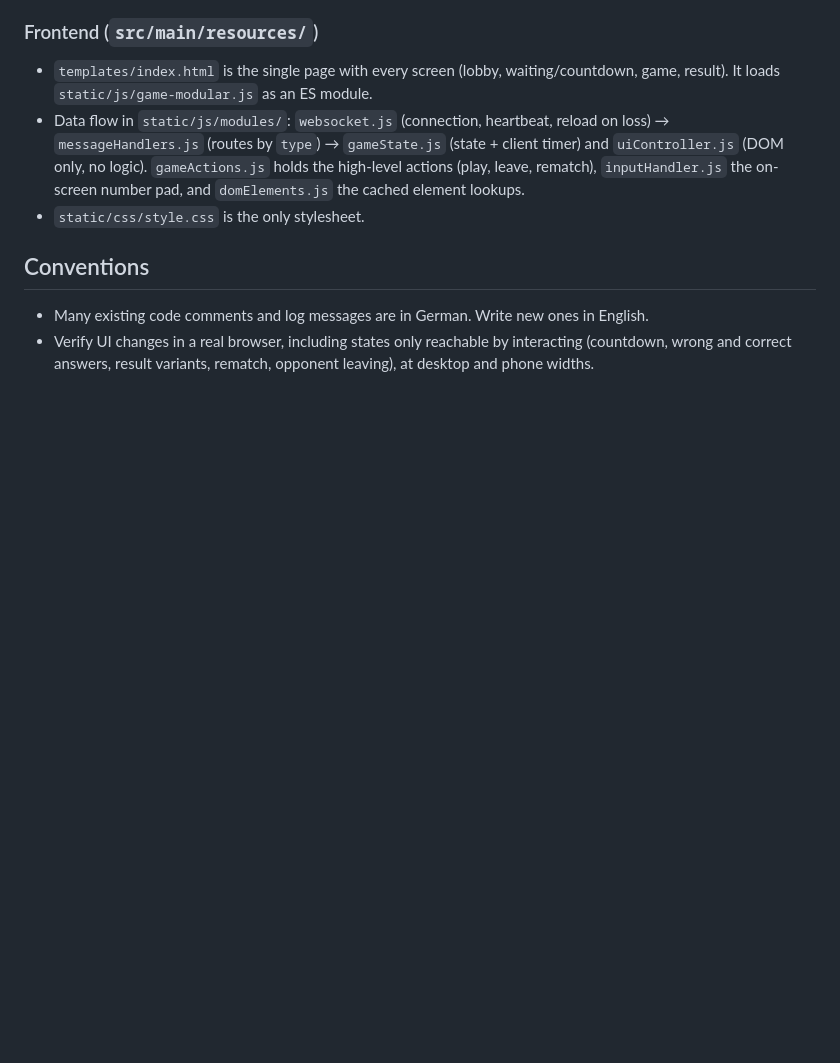
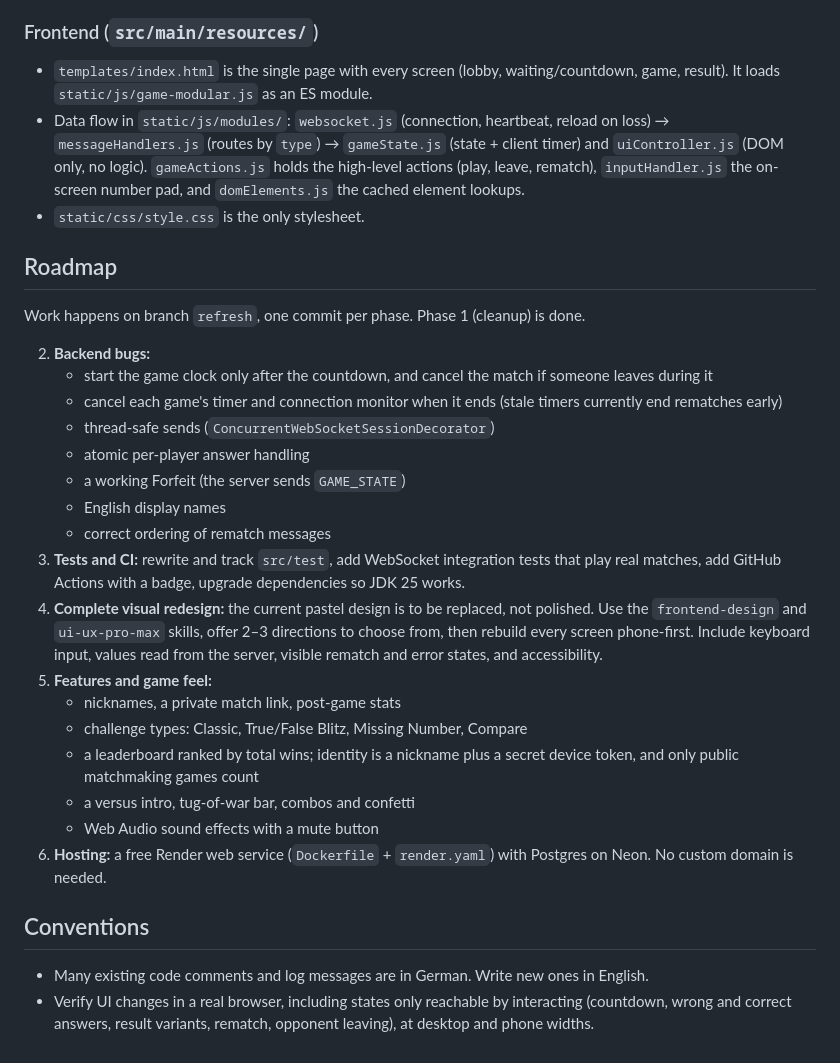
Before and after one commit to Yuneste/warduel, a Markdown page: CLAUDE.md, the part around the change. GitHub-like rendering; blank space fills up the shorter version.

Commit message:
Add refresh roadmap to CLAUDE.md
Record the agreed phases (backend fixes, tests/CI, full visual
redesign, features and game feel, Render + Neon hosting) so the
remaining work is tracked in the repo.

Co-Authored-By: Claude Opus 5.5 <noreply@anthropic.com>

```diff
--- a/CLAUDE.md
+++ b/CLAUDE.md
@@ -51,6 +51,28 @@ Use **JDK 17–21**. On JDK 23+, the Lombok version pinned by Spring Boot 3.2 fa
 - Data flow in `static/js/modules/`: `websocket.js` (connection, heartbeat, reload on loss) → `messageHandlers.js` (routes by `type`) → `gameState.js` (state + client timer) and `uiController.js` (DOM only, no logic). `gameActions.js` holds the high-level actions (play, leave, rematch), `inputHandler.js` the on-screen number pad, and `domElements.js` the cached element lookups.
 - `static/css/style.css` is the only stylesheet.
 
+## Roadmap
+
+Work happens on branch `refresh`, one commit per phase. Phase 1 (cleanup) is done.
+
+2. **Backend bugs:**
+   - start the game clock only after the countdown, and cancel the match if someone leaves during it
+   - cancel each game's timer and connection monitor when it ends (stale timers currently end rematches early)
+   - thread-safe sends (`ConcurrentWebSocketSessionDecorator`)
+   - atomic per-player answer handling
+   - a working Forfeit (the server sends `GAME_STATE`)
+   - English display names
+   - correct ordering of rematch messages
+3. **Tests and CI:** rewrite and track `src/test`, add WebSocket integration tests that play real matches, add GitHub Actions with a badge, upgrade dependencies so JDK 25 works.
+4. **Complete visual redesign:** the current pastel design is to be replaced, not polished. Use the `frontend-design` and `ui-ux-pro-max` skills, offer 2–3 directions to choose from, then rebuild every screen phone-first. Include keyboard input, values read from the server, visible rematch and error states, and accessibility.
+5. **Features and game feel:**
+   - nicknames, a private match link, post-game stats
+   - challenge types: Classic, True/False Blitz, Missing Number, Compare
+   - a leaderboard ranked by total wins; identity is a nickname plus a secret device token, and only public matchmaking games count
+   - a versus intro, tug-of-war bar, combos and confetti
+   - Web Audio sound effects with a mute button
+6. **Hosting:** a free Render web service (`Dockerfile` + `render.yaml`) with Postgres on Neon. No custom domain is needed.
+
 ## Conventions
 
 - Many existing code comments and log messages are in German. Write new ones in English.
```
